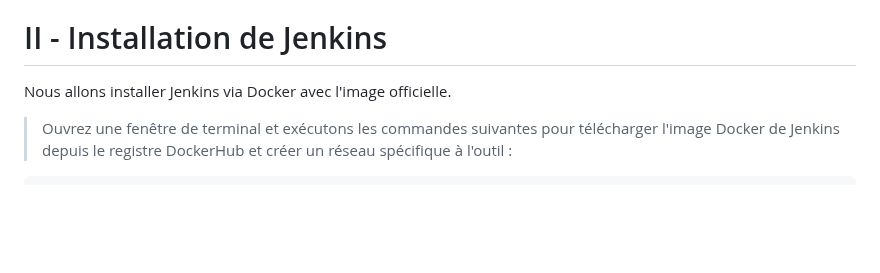
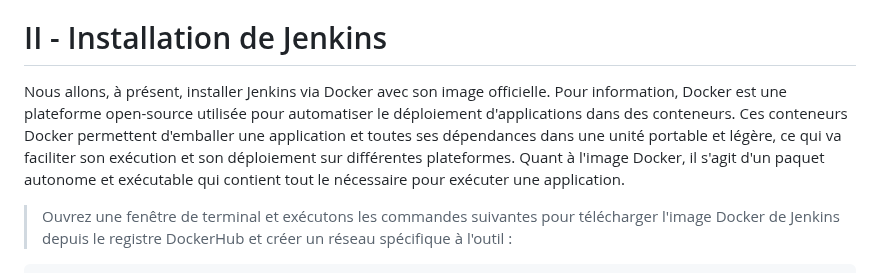
Before and after one commit to AtoutPillard/Jenkins_reborn, a Markdown page: README.md, the part around one of its changes. Drawn GitHub-style; blank space fills up the shorter version.

```diff
--- a/README.md
+++ b/README.md
@@ -218,7 +218,8 @@ De cette introduction, vous remarquerez que l'usage de Jenkins n'est pas réserv
 
 # II - Installation de Jenkins
 
-Nous allons installer Jenkins via Docker avec l'image officielle.
+Nous allons, à présent, installer Jenkins via Docker avec son image officielle. Pour information, Docker est une plateforme open-source utilisée pour automatiser le déploiement d'applications dans des conteneurs. Ces conteneurs Docker permettent d'emballer une application et toutes ses dépendances dans une unité portable et légère, ce qui va faciliter son exécution et son déploiement sur différentes plateformes.
+Quant à l'image Docker, il s'agit d'un paquet autonome et exécutable qui contient tout le nécessaire pour exécuter une application.
 
 > Ouvrez une fenêtre de terminal et exécutons les commandes suivantes pour télécharger l'image Docker de Jenkins depuis le registre DockerHub et créer un réseau spécifique à l'outil :
 
```
Also changed, not shown: other parts of README.md (+76 -4 lines).
